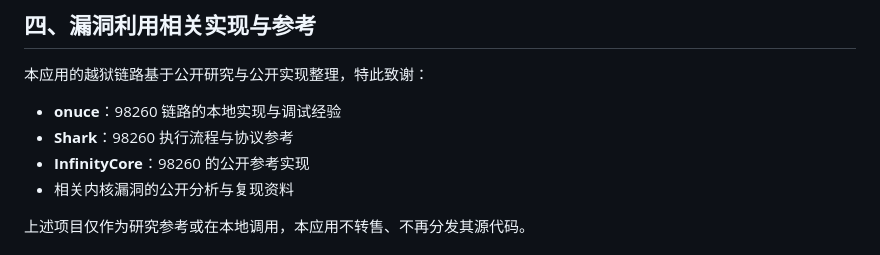
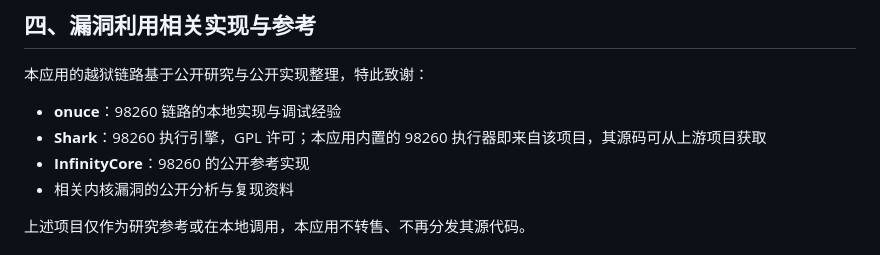
Before and after one commit to xingranya/onekeyjb, a Markdown page: THIRD_PARTY_NOTICES.md, the part around the change. GitHub-like rendering.

```diff
--- a/THIRD_PARTY_NOTICES.md
+++ b/THIRD_PARTY_NOTICES.md
@@ -40,7 +40,7 @@ OneKey（下称"本应用"）在运行过程中会调用、加载或以二进制
 本应用的越狱链路基于公开研究与公开实现整理，特此致谢：
 
 - **onuce**：98260 链路的本地实现与调试经验
-- **Shark**：98260 执行流程与协议参考
+- **Shark**：98260 执行引擎，GPL 许可；本应用内置的 98260 执行器即来自该项目，其源码可从上游项目获取
 - **InfinityCore**：98260 的公开参考实现
 - 相关内核漏洞的公开分析与复现资料
 
```
Also changed, not shown: README.md (+88 -72 lines), docs/images/about.png (added), docs/images/dialog.png (added), docs/images/home.png (added), docs/images/terms.png (added), 1 other file.
